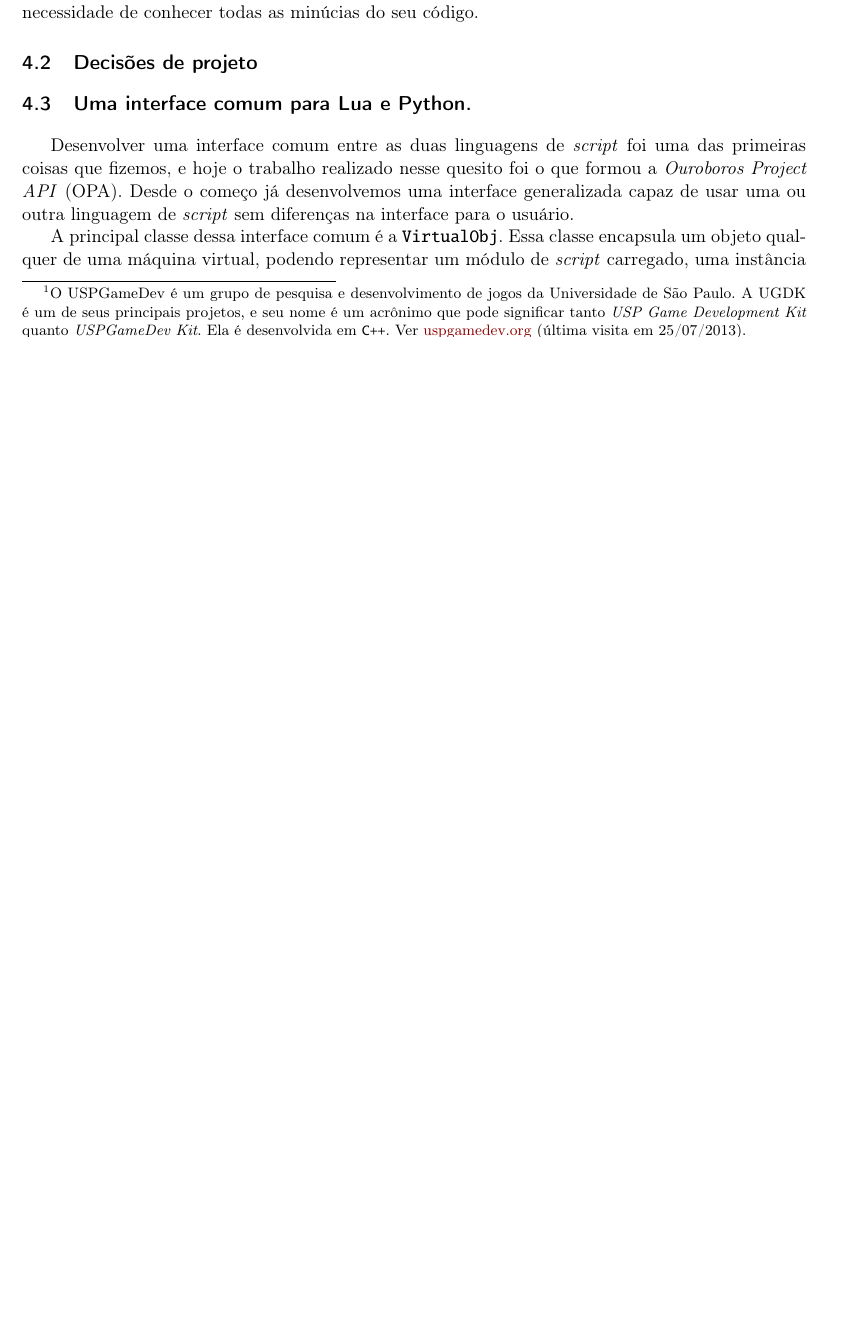
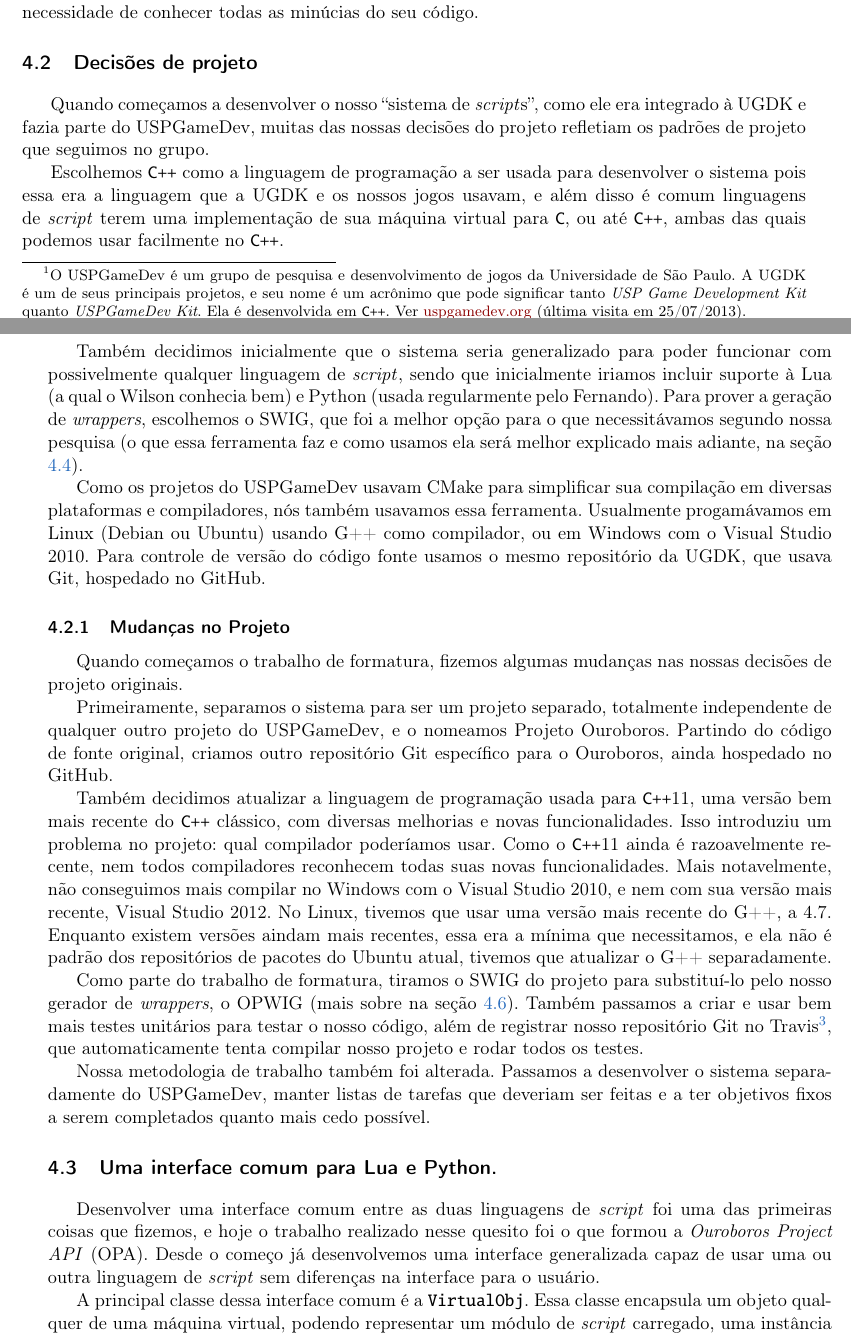
Before and after one commit to Kazuo256/ouroboros-monograph, a LaTeX book (monografia.tex, which reads cap-atividades.tex): part of page 19 of 39 before the commit and two parts of pages 19 and 20 of 39 after it, the two joined at a grey line, cut so that both start at the same text, the shorter picture padded with empty space. Compiled offline with pdfLaTeX.

Commit message:
secao de decisoes de projeto nas atividades escrita

```diff
--- a/cap-atividades.tex
+++ b/cap-atividades.tex
@@ -87,6 +87,58 @@
 
   \section{Decisões de projeto}
   \label{sec:actividads:decisoes}
-  % TODO: Falar sobre as ferramentas básicas escolhidas: linguagem de
-  %       programação, sistema operacional de preferência, compilador, etc.
+  % TODO: checar toda essa seção (e sub-seções) por erros, e provavelmente
+  %       tem que arrumar um monte de coisa pra indicar o que é ou onde
+  %       encontrar essas ferramentas (como CMake, Git, etc).
+  Quando começamos a desenvolver o nosso ``sistema de \script{s}'',
+  como ele era integrado à UGDK e fazia parte do USPGameDev, muitas das
+  nossas decisões do projeto refletiam os padrões de projeto que seguimos
+  no grupo.
 
+  Escolhemos \CXX{} como a linguagem de programação a ser usada para desenvolver
+  o sistema pois essa era a linguagem que a UGDK e os nossos jogos usavam,
+  e além disso é comum linguagens de \script{} terem uma implementação de
+  sua máquina virtual para \C{}, ou até \CXX{}, ambas das quais podemos
+  usar facilmente no \CXX{}.
+
+  Também decidimos inicialmente que o sistema seria generalizado para poder
+  funcionar com possivelmente qualquer linguagem de \script{}, sendo que
+  inicialmente iriamos incluir suporte à Lua (a qual o Wilson conhecia bem)
+  e Python (usada regularmente pelo Fernando). Para prover a geração de
+  \textit{wrappers}, escolhemos o SWIG, que foi a melhor opção para o que
+  necessitávamos segundo nossa pesquisa (o que essa ferramenta faz e como
+  usamos ela será melhor explicado mais adiante, na seção \ref{sec:actividads:integracaoswig}).
+
+  Como os projetos do USPGameDev usavam CMake para simplificar sua compilação
+  em diversas plataformas e compiladores, nós também usavamos essa ferramenta.
+  Usualmente progamávamos em Linux (Debian ou Ubuntu) usando G++ como compilador,
+  ou em Windows com o Visual Studio 2010. Para controle de versão do código fonte
+  usamos o mesmo repositório da UGDK, que usava Git, hospedado no GitHub.
+
+  \subsection{Mudanças no Projeto}
+  Quando começamos o trabalho de formatura, fizemos algumas mudanças nas nossas
+  decisões de projeto originais.
+
+  Primeiramente, separamos o sistema para ser um projeto separado, totalmente
+  independente de qualquer outro projeto do USPGameDev, e o nomeamos Projeto
+  Ouroboros. Partindo do código de fonte original, criamos outro repositório
+  Git específico para o Ouroboros, ainda hospedado no GitHub.
+
+  Também decidimos atualizar a linguagem de programação usada para \CXX{11},
+  uma versão bem mais recente do \CXX{} clássico, com diversas melhorias e
+  novas funcionalidades. Isso introduziu um problema no projeto: qual compilador
+  poderíamos usar. Como o \CXX{11} ainda é razoavelmente recente, nem todos
+  compiladores reconhecem todas suas novas funcionalidades. Mais notavelmente,
+  não conseguimos mais compilar no Windows com o Visual Studio 2010, e nem com
+  sua versão mais recente, Visual Studio 2012. No Linux, tivemos que usar uma
+  versão mais recente do G++, a 4.7. Enquanto existem versões aindam mais
+  recentes, essa era a mínima que necessitamos, e ela não é padrão dos repositórios
+  %melhorar essa parte... ta meio estranho essa coisa do g++
+  de pacotes do Ubuntu atual, tivemos que atualizar o G++ separadamente.
+
+  Como parte do trabalho de formatura, tiramos o SWIG do projeto para substituí-lo
+  pelo nosso gerador de \textit{wrappers}, o OPWIG (mais sobre na seção
+  \ref{sec:actividads:opwig}). Também passamos a criar e usar bem mais testes
+  unitários para testar o nosso código, além de registrar nosso repositório Git
+  no Travis\footnotemark, que automaticamente tenta compilar nosso projeto e
+  rodar todos os testes.
@@ -93,3 +153,7 @@
+  Nossa metodologia de trabalho também foi alterada. Passamos a desenvolver o
+  sistema separadamente do USPGameDev, manter listas de tarefas que deveriam
+  ser feitas e a ter objetivos fixos a serem completados quanto mais cedo
+  possível.
 
   \section{Uma interface comum para Lua e Python.}
   \label{sec:atividades:opa}
```
Also changed, not shown: cap-atividades.tex (12 more changed lines).
